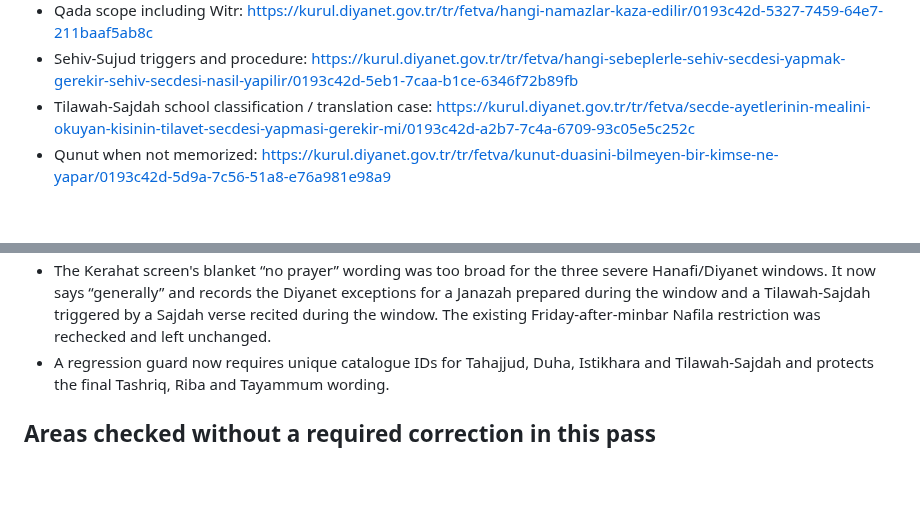
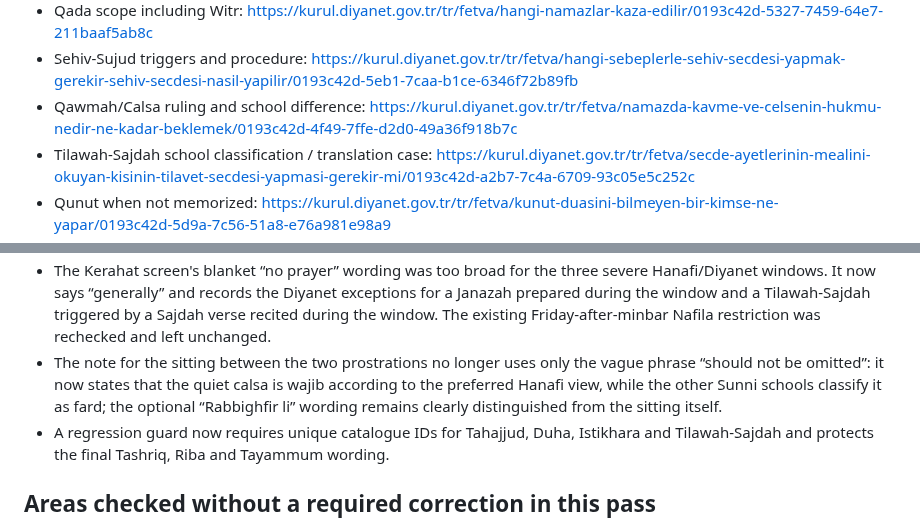
Before and after one commit to Achmed06/SalahPath-iOS, a Markdown page: RELIGIOUS_CONTENT_AUDIT.md, 2 parts joined by grey strips. GitHub-like rendering; blank space fills up the shorter version.

Commit message:
Record calsa ruling clarification

```diff
--- a/RELIGIOUS_CONTENT_AUDIT.md
+++ b/RELIGIOUS_CONTENT_AUDIT.md
@@ -24,6 +24,7 @@ Diyanet references checked include:
 - Travel distance / residence rule: https://kurul.diyanet.gov.tr/tr/kurul/karar/umreye-gidenler-seferilik-hukumleri-acisindan-mekke-ve/009d3a5e-4dc0-4a27-090b-08dd1c135351
 - Qada scope including Witr: https://kurul.diyanet.gov.tr/tr/fetva/hangi-namazlar-kaza-edilir/0193c42d-5327-7459-64e7-211baaf5ab8c
 - Sehiv-Sujud triggers and procedure: https://kurul.diyanet.gov.tr/tr/fetva/hangi-sebeplerle-sehiv-secdesi-yapmak-gerekir-sehiv-secdesi-nasil-yapilir/0193c42d-5eb1-7caa-b1ce-6346f72b89fb
+- Qawmah/Calsa ruling and school difference: https://kurul.diyanet.gov.tr/tr/fetva/namazda-kavme-ve-celsenin-hukmu-nedir-ne-kadar-beklemek/0193c42d-4f49-7ffe-d2d0-49a36f918b7c
 - Tilawah-Sajdah school classification / translation case: https://kurul.diyanet.gov.tr/tr/fetva/secde-ayetlerinin-mealini-okuyan-kisinin-tilavet-secdesi-yapmasi-gerekir-mi/0193c42d-a2b7-7c4a-6709-93c05e5c252c
 - Qunut when not memorized: https://kurul.diyanet.gov.tr/tr/fetva/kunut-duasini-bilmeyen-bir-kimse-ne-yapar/0193c42d-5d9a-7c56-51a8-e76a981e98a9
 - Eid prayer scope and procedure: https://igdir.diyanet.gov.tr/sayfalar/contentdetail.aspx?ContentId=1850&MenuCategory=Kurumsal
@@ -148,6 +149,7 @@ Hadith/adhkar reference checked:
 - Tilawah-Sajdah now states that its Wajib classification is specifically Hanafi; the other three Sunni schools classify it as Sunnah.
 - The child Janazah dua cards had appended “bi-raḥmatika yā arḥama-r-rāḥimīn” to the Diyanet boys'/girls' formula. The additional phrase is a permissible general supplication, but it is not part of the checked Diyanet child formula; it was removed so the displayed sourced text matches the reference exactly.
 - The Kerahat screen's blanket “no prayer” wording was too broad for the three severe Hanafi/Diyanet windows. It now says “generally” and records the Diyanet exceptions for a Janazah prepared during the window and a Tilawah-Sajdah triggered by a Sajdah verse recited during the window. The existing Friday-after-minbar Nafila restriction was rechecked and left unchanged.
+- The note for the sitting between the two prostrations no longer uses only the vague phrase “should not be omitted”: it now states that the quiet calsa is wajib according to the preferred Hanafi view, while the other Sunni schools classify it as fard; the optional “Rabbighfir li” wording remains clearly distinguished from the sitting itself.
 - A regression guard now requires unique catalogue IDs for Tahajjud, Duha, Istikhara and Tilawah-Sajdah and protects the final Tashriq, Riba and Tayammum wording.
 
 ## Areas checked without a required correction in this pass
```
